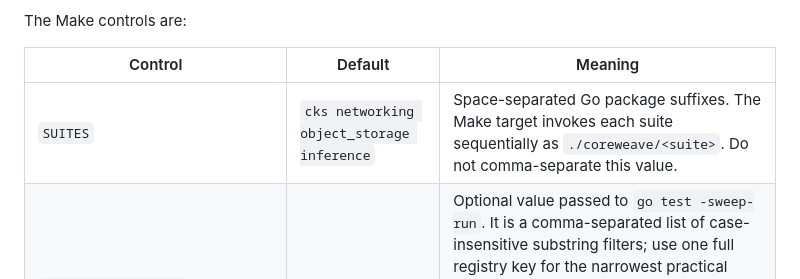
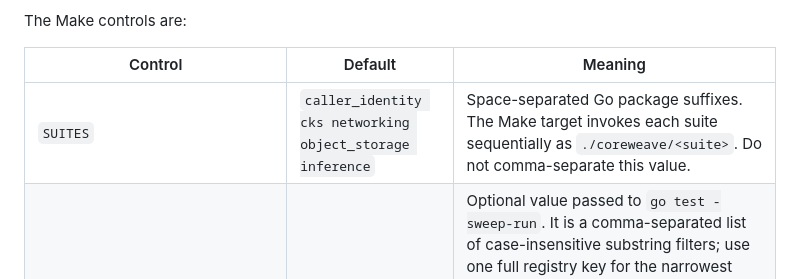
Before and after one commit to coreweave/terraform-provider-coreweave, a Markdown page: internal/testutil/README.md, the part around the change. GitHub-like rendering.

Commit message:
test: correct documented suite default

```diff
--- a/internal/testutil/README.md
+++ b/internal/testutil/README.md
@@ -199,7 +199,7 @@ The Make controls are:
 
 | Control | Default | Meaning |
 | --- | --- | --- |
-| `SUITES` | `cks networking object_storage inference` | Space-separated Go package suffixes. The Make target invokes each suite sequentially as `./coreweave/<suite>`. Do not comma-separate this value. |
+| `SUITES` | `caller_identity cks networking object_storage inference` | Space-separated Go package suffixes. The Make target invokes each suite sequentially as `./coreweave/<suite>`. Do not comma-separate this value. |
 | `TEST_ACC_SWEEP_RUN` | empty | Optional value passed to `go test -sweep-run`. It is a comma-separated list of case-insensitive substring filters; use one full registry key for the narrowest practical selection. Dependencies are included automatically. Empty runs all registered sweepers, a no-match typo succeeds without running one, and any empty token in a non-empty list matches every key. |
 | `TEST_ACC_SWEEP_ALLOW_FAILURES` | `false` | Passed to `-sweep-allow-failures`. `true` lets the framework continue after a failure and can run a dependent sweeper even though its blocker failed; failures are still reported and the suite invocation remains unsuccessful. Keep `false` for dependency-gated cleanup. |
 | `TEST_ACC_SWEEP_PARALLEL` | `4` | Maximum concurrent `Delete` callbacks within each `testutil.Sweep` call. Must be a positive integer. |
```
